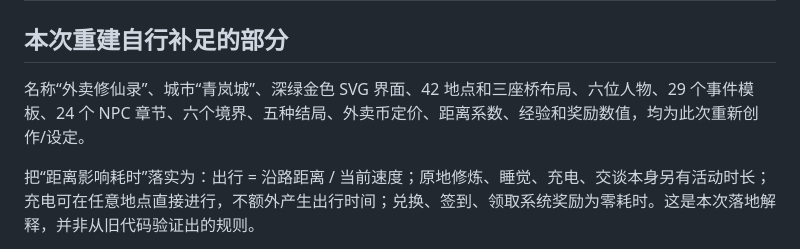
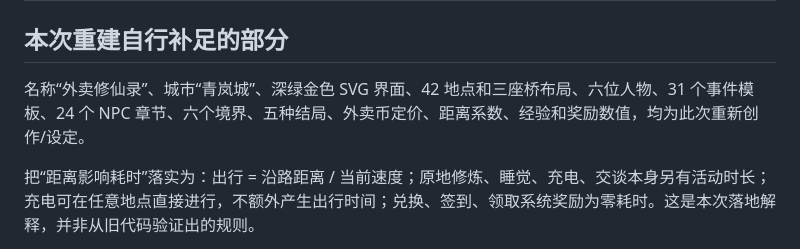
Before and after one commit to meviu523/daoist, a Markdown page: PROJECT_MEMORY.md, the part around the change. Drawn GitHub-style.

Commit message:
docs: correct expanded event count

```diff
--- a/PROJECT_MEMORY.md
+++ b/PROJECT_MEMORY.md
@@ -35,7 +35,7 @@
 
 ## 本次重建自行补足的部分
 
-名称“外卖修仙录”、城市“青岚城”、深绿金色 SVG 界面、42 地点和三座桥布局、六位人物、29 个事件模板、24 个 NPC 章节、六个境界、五种结局、外卖币定价、距离系数、经验和奖励数值，均为此次重新创作/设定。
+名称“外卖修仙录”、城市“青岚城”、深绿金色 SVG 界面、42 地点和三座桥布局、六位人物、31 个事件模板、24 个 NPC 章节、六个境界、五种结局、外卖币定价、距离系数、经验和奖励数值，均为此次重新创作/设定。
 
 把“距离影响耗时”落实为：出行 = 沿路距离 / 当前速度；原地修炼、睡觉、充电、交谈本身另有活动时长；充电可在任意地点直接进行，不额外产生出行时间；兑换、签到、领取系统奖励为零耗时。这是本次落地解释，并非从旧代码验证出的规则。
 
```
